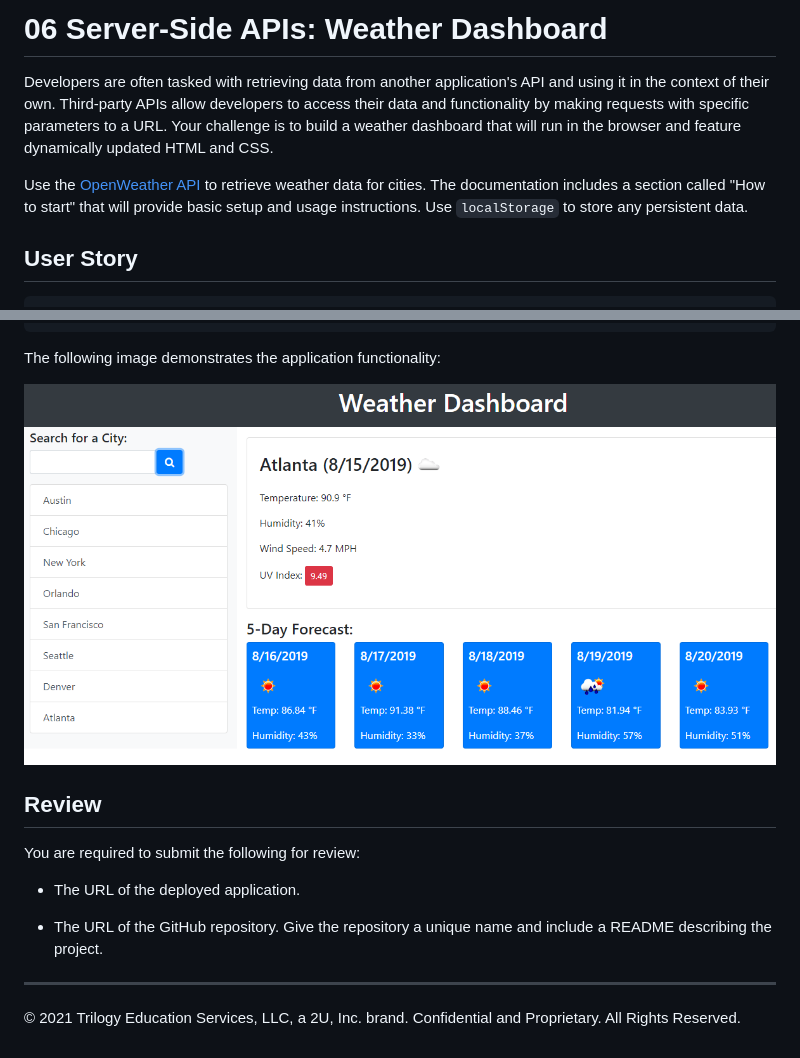
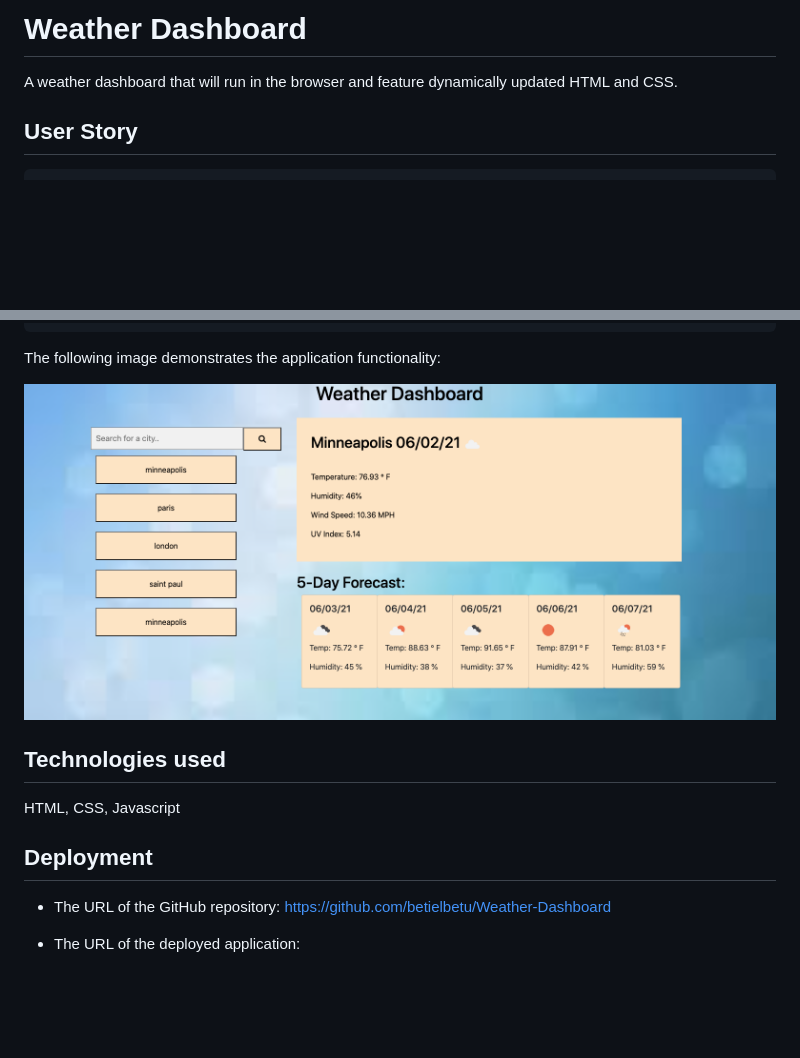
Before and after one commit to betielbetu/Weather-Dashboard, a Markdown page: README.md, 2 parts joined by grey strips. GitHub-like rendering; pictures changed too: Assets/screenshot.png (added); blank space fills up the shorter version.

Commit message:
added a screenshot and updated readme

```diff
--- a/README.md
+++ b/README.md
@@ -1,8 +1,7 @@
-# 06 Server-Side APIs: Weather Dashboard
+# Weather Dashboard
 
-Developers are often tasked with retrieving data from another application's API and using it in the context of their own. Third-party APIs allow developers to access their data and functionality by making requests with specific parameters to a URL. Your challenge is to build a weather dashboard that will run in the browser and feature dynamically updated HTML and CSS.
+A weather dashboard that will run in the browser and feature dynamically updated HTML and CSS.
 
-Use the [OpenWeather API](https://openweathermap.org/api) to retrieve weather data for cities. The documentation includes a section called "How to start" that will provide basic setup and usage instructions. Use `localStorage` to store any persistent data.
 
 ## User Story
 
@@ -32,15 +31,14 @@ THEN I am presented with the last searched city forecast
 
 The following image demonstrates the application functionality:
 
-![weather dashboard demo](./Assets/06-server-side-apis-homework-demo.png)
+![weather dashboard demo](./Assets/screenshot.png)
 
-## Review
+## Technologies used
 
-You are required to submit the following for review:
+HTML, CSS, Javascript
 
-* The URL of the deployed application.
+## Deployment
 
-* The URL of the GitHub repository. Give the repository a unique name and include a README describing the project.
+* The URL of the GitHub repository: https://github.com/betielbetu/Weather-Dashboard
 
-- - -
-© 2021 Trilogy Education Services, LLC, a 2U, Inc. brand. Confidential and Proprietary. All Rights Reserved.
+* The URL of the deployed application:
```
Also changed, not shown: 1 other file.
